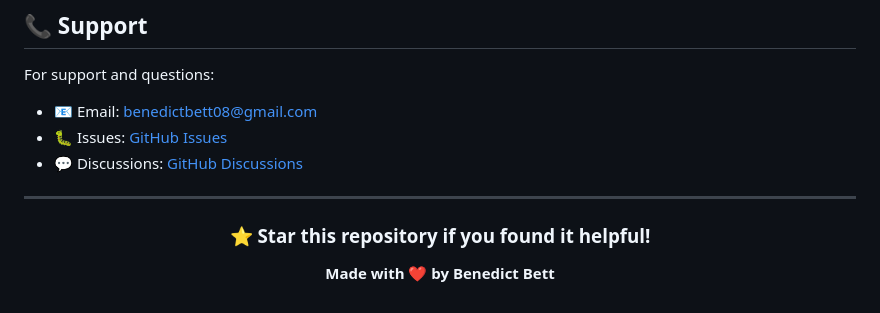
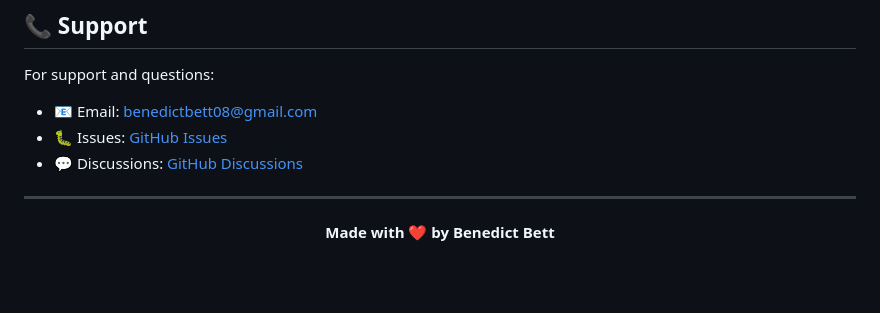
Before and after one commit to bennedictbett/Machine-learning-project-with-Mlflow, a Markdown page: README.md, the part around one of its changes. Drawn GitHub-style; blank space fills up the shorter version.

```diff
--- a/README.md
+++ b/README.md
@@ -488,8 +488,6 @@ For support and questions:
 
 <div align="center">
 
-### ⭐ Star this repository if you found it helpful!
-
 **Made with ❤️ by Benedict Bett**
 
 </div>
```
Also changed, not shown: other parts of README.md (+1 -1 lines).
